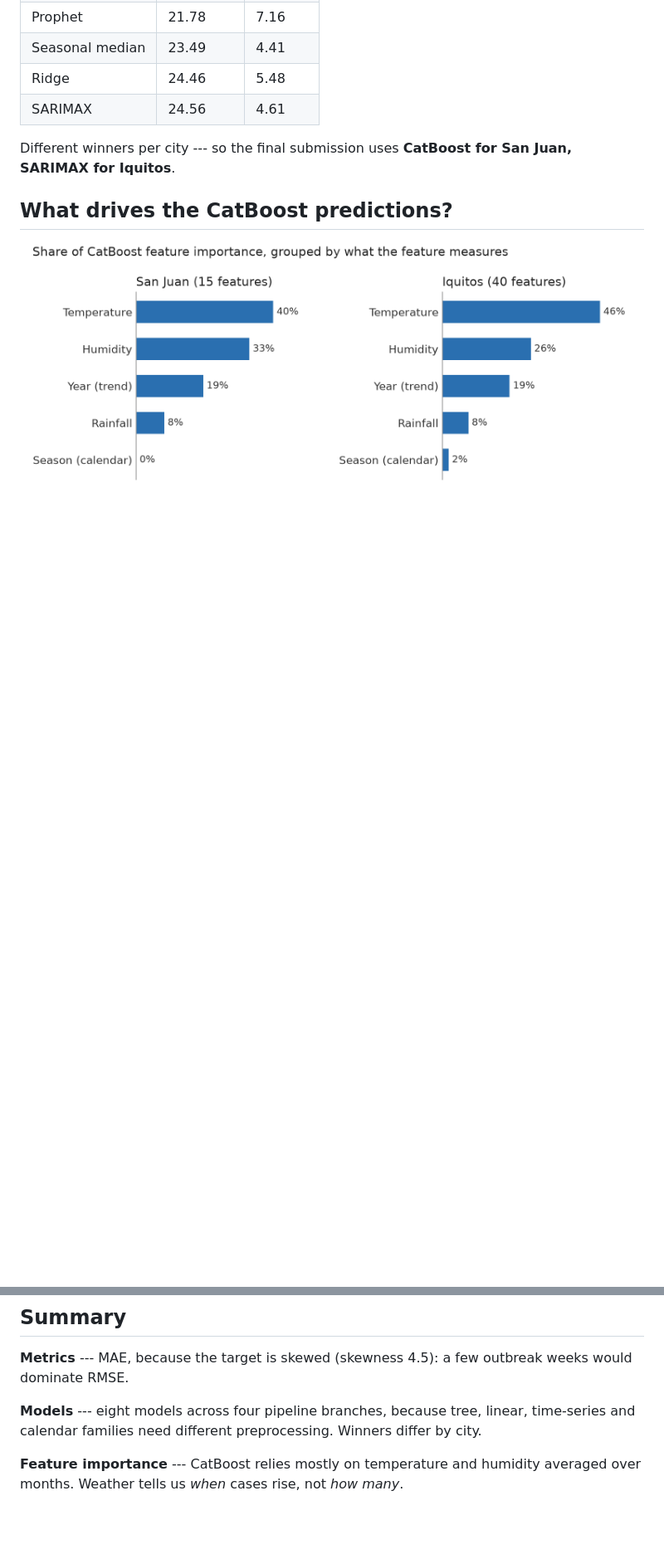
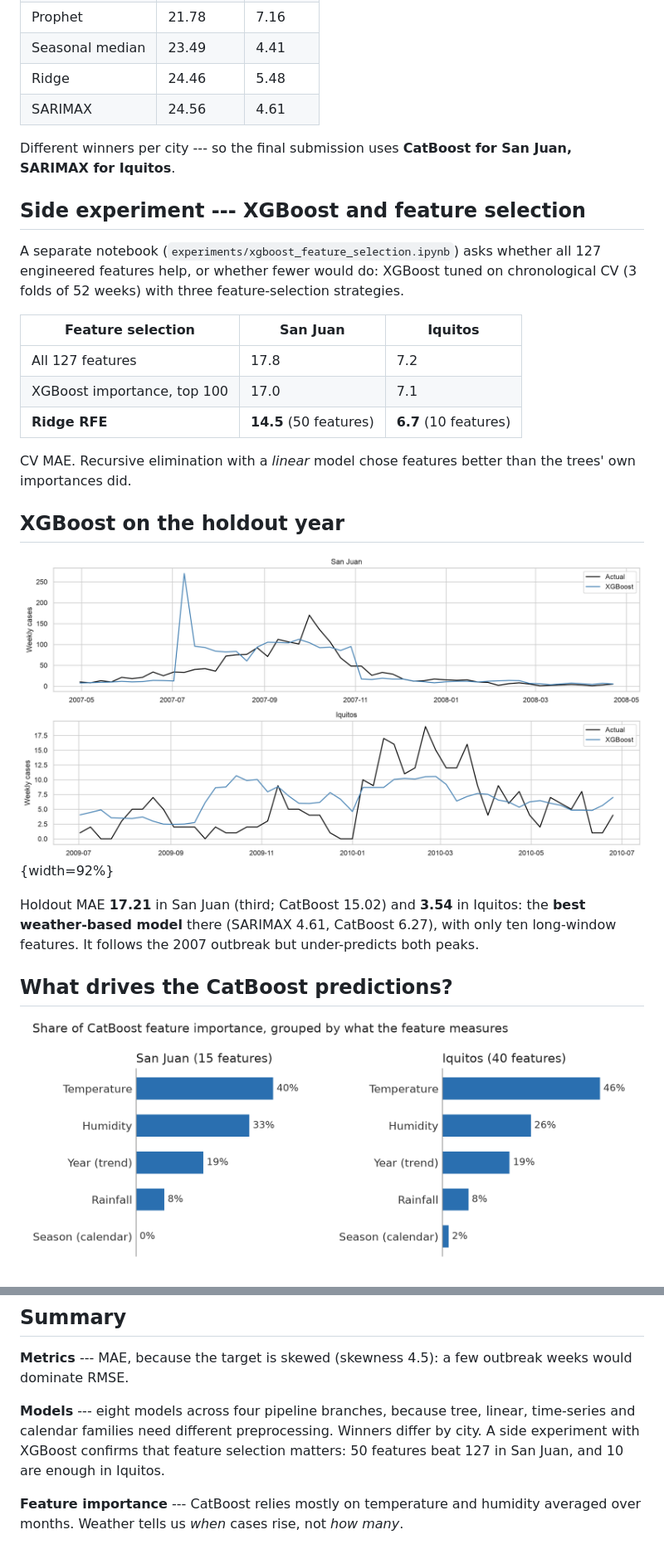
Before and after one commit to nurdauletakhanov/dengai-coursework, a Markdown page: presentation/DengAI_presentation.md, 2 parts joined by grey strips. Shown at 83% size. Drawn GitHub-style; pictures changed too: presentation/figures/xgb_holdout_predictions.png (added); blank space fills up the shorter version.

Commit message:
Add the XGBoost feature-selection experiment to the presentation
Two slides after the results table, from experiments/xgboost_feature_selection.ipynb:

- the CV comparison of three feature-selection strategies (all 127 features, XGBoost
  importance, Ridge RFE), where RFE wins with 50 features in San Juan and 10 in Iquitos
- the holdout year with the figure from the experiment: 17.21 in San Juan (third) and
  3.54 in Iquitos, the best weather-based model there

The Summary gains a sentence on feature selection. Builds: 19 slides, 6-page handout.

```diff
--- a/presentation/DengAI_presentation.md
+++ b/presentation/DengAI_presentation.md
@@ -132,6 +132,29 @@ any weather-driven model should have to beat.
 Different winners per city --- so the final submission uses **CatBoost for San Juan,
 SARIMAX for Iquitos**.
 
+## Side experiment --- XGBoost and feature selection
+
+A separate notebook (`experiments/xgboost_feature_selection.ipynb`) asks whether all 127
+engineered features help, or whether fewer would do: XGBoost tuned on chronological CV
+(3 folds of 52 weeks) with three feature-selection strategies.
+
+| Feature selection | San Juan | Iquitos |
+|---|---|---|
+| All 127 features | 17.8 | 7.2 |
+| XGBoost importance, top 100 | 17.0 | 7.1 |
+| **Ridge RFE** | **14.5** (50 features) | **6.7** (10 features) |
+
+CV MAE. Recursive elimination with a *linear* model chose features better than the trees'
+own importances did.
+
+## XGBoost on the holdout year
+
+![XGBoost (blue) against actual cases (black), 52-week holdout](figures/xgb_holdout_predictions.png){width=92%}
+
+Holdout MAE **17.21** in San Juan (third; CatBoost 15.02) and **3.54** in Iquitos: the
+**best weather-based model** there (SARIMAX 4.61, CatBoost 6.27), with only ten
+long-window features. It follows the 2007 outbreak but under-predicts both peaks.
+
 ## What drives the CatBoost predictions?
 
 ![CatBoost feature importance, grouped by what each feature measures](figures/catboost_feature_importance.png)
@@ -169,7 +192,9 @@ weather is not naive. It is **honest about what the data supports**.
 would dominate RMSE.
 
 **Models** --- eight models across four pipeline branches, because tree, linear, time-series
-and calendar families need different preprocessing. Winners differ by city.
+and calendar families need different preprocessing. Winners differ by city. A side
+experiment with XGBoost confirms that feature selection matters: 50 features beat 127 in
+San Juan, and 10 are enough in Iquitos.
 
 **Feature importance** --- CatBoost relies mostly on temperature and humidity averaged over
 months. Weather tells us *when* cases rise, not *how many*.
```
Also changed, not shown: 2 other files.
